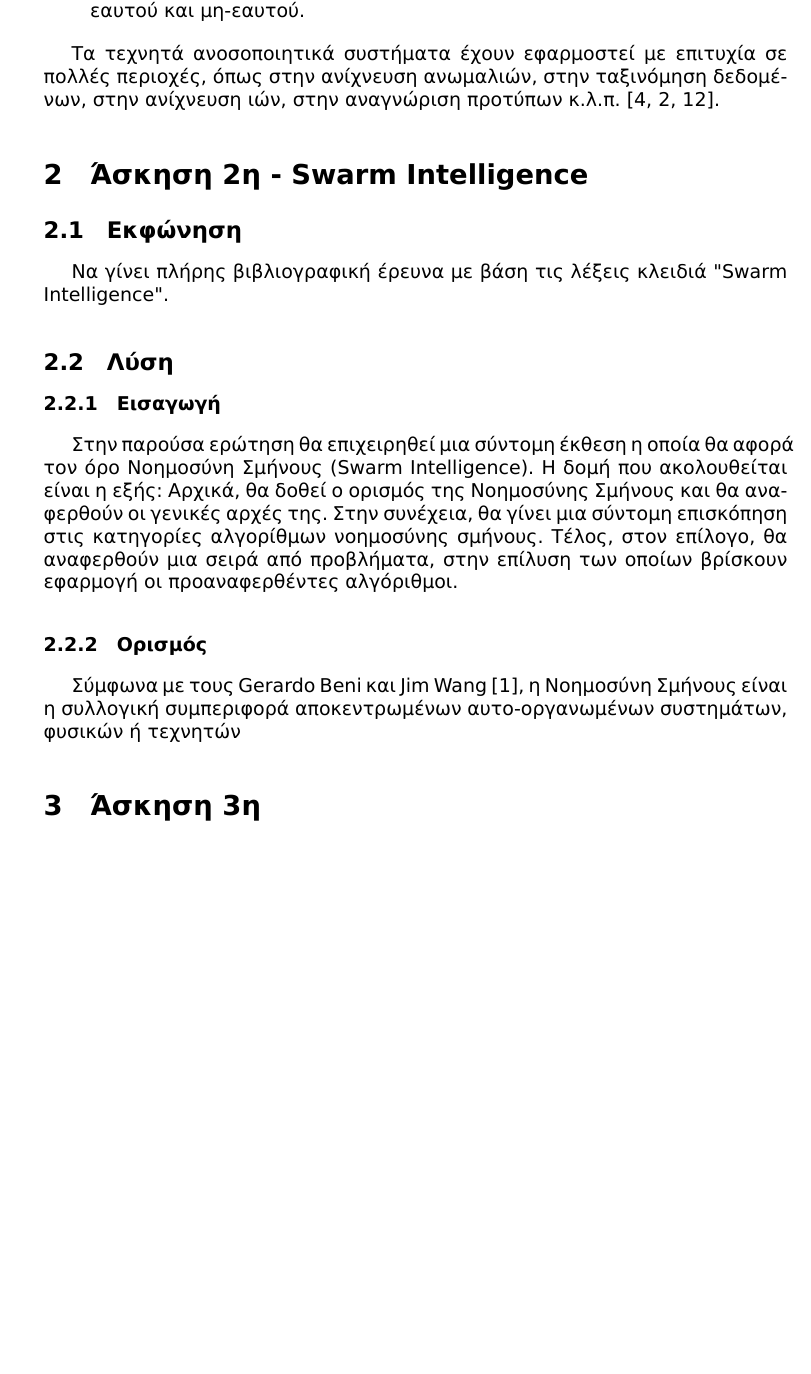
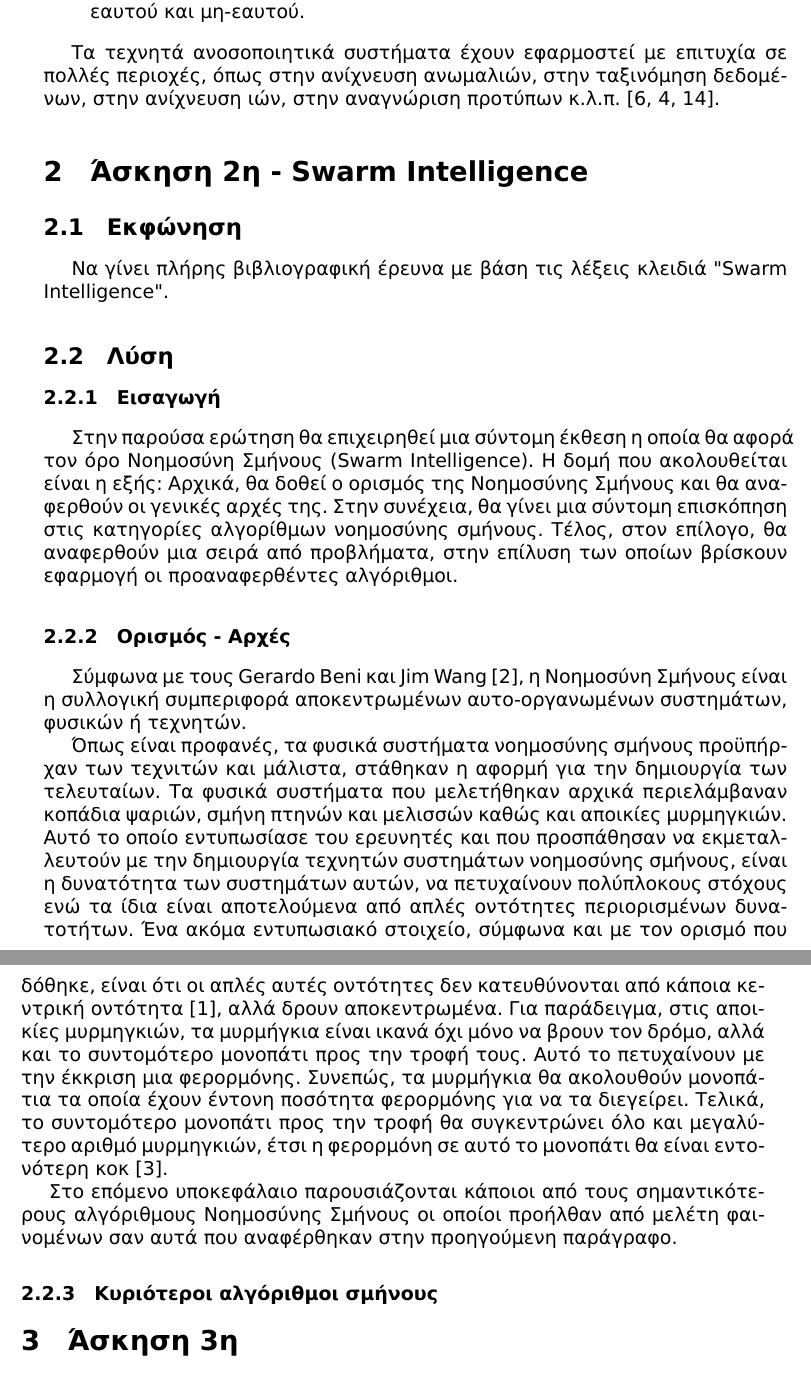
Before and after one commit to anagno/PatternRecognition, a LaTeX document (ergasia.tex): part of page 6 of 18 before the commit and two parts of pages 6 and 7 of 18 after it, the two joined at a grey line, cut so that both start at the same text, the shorter picture padded with empty space. The pictures show the PDF file bin/ergasia.pdf that the author committed with the source.

Commit message:
Finished first subsection of second question

```diff
--- a/ergasia.tex
+++ b/ergasia.tex
@@ -135,10 +135,33 @@
 κατηγορίες αλγορίθμων νοημοσύνης σμήνους. Τέλος, στον επίλογο, θα αναφερθούν
 μια σειρά από προβλήματα, στην επίλυση των οποίων βρίσκουν εφαρμογή οι
 προαναφερθέντες αλγόριθμοι.
-\subsubsection{Ορισμός}
+\subsubsection{Ορισμός - Αρχές}
 Σύμφωνα με τους Gerardo Beni και Jim Wang \cite{beni1993swarm}, η Νοημοσύνη
 Σμήνους είναι η συλλογική συμπεριφορά αποκεντρωμένων αυτο-οργανωμένων
-συστημάτων, φυσικών ή τεχνητών
+συστημάτων, φυσικών ή τεχνητών.
+
+Όπως είναι προφανές, τα φυσικά συστήματα νοημοσύνης σμήνους προϋπήρχαν των
+τεχνιτών και μάλιστα, στάθηκαν η αφορμή για την δημιουργία των τελευταίων. Τα
+φυσικά συστήματα που μελετήθηκαν αρχικά περιελάμβαναν κοπάδια ψαριών, σμήνη
+πτηνών και μελισσών καθώς και αποικίες μυρμηγκιών. Αυτό το οποίο εντυπωσίασε
+του ερευνητές και που προσπάθησαν να εκμεταλλευτούν με την δημιουργία τεχνητών
+συστημάτων νοημοσύνης σμήνους, είναι η δυνατότητα των συστημάτων αυτών, να
+πετυχαίνουν πολύπλοκους στόχους ενώ τα ίδια είναι αποτελούμενα από απλές
+οντότητες περιορισμένων δυνατοτήτων. Ένα ακόμα εντυπωσιακό στοιχείο, σύμφωνα
+και με τον ορισμό που δόθηκε, είναι ότι οι απλές αυτές οντότητες δεν
+κατευθύνονται από κάποια κεντρική οντότητα \cite{ahmed2012swarm}, αλλά δρουν
+αποκεντρωμένα. Για παράδειγμα, στις αποικίες μυρμηγκιών, τα μυρμήγκια είναι
+ικανά όχι μόνο να βρουν τον δρόμο, αλλά και το συντομότερο μονοπάτι προς την
+τροφή τους. Αυτό το πετυχαίνουν με την έκκριση μια φερορμόνης. Συνεπώς, τα
+μυρμήγκια θα ακολουθούν μονοπάτια τα οποία έχουν έντονη ποσότητα φερορμόνης
+για να τα διεγείρει. Τελικά, το συντομότερο μονοπάτι προς την τροφή θα
+συγκεντρώνει όλο και μεγαλύτερο αριθμό μυρμηγκιών, έτσι η φερορμόνη σε αυτό το
+μονοπάτι θα είναι εντονότερη κοκ \cite{dorigo2006ant}.
+
+Στο επόμενο υποκεφάλαιο παρουσιάζονται κάποιοι από τους σημαντικότερους
+αλγόριθμους Νοημοσύνης Σμήνους οι οποίοι προήλθαν από μελέτη φαινομένων σαν
+αυτά που αναφέρθηκαν στην προηγούμενη παράγραφο.
+\subsubsection{Κυριότεροι αλγόριθμοι σμήνους}
 
 \section{Άσκηση 3η}
 \subsection{Εκφώνηση}
```
Also changed, not shown: references.bib (+16 -0 lines), bin/ergasia.pdf.
